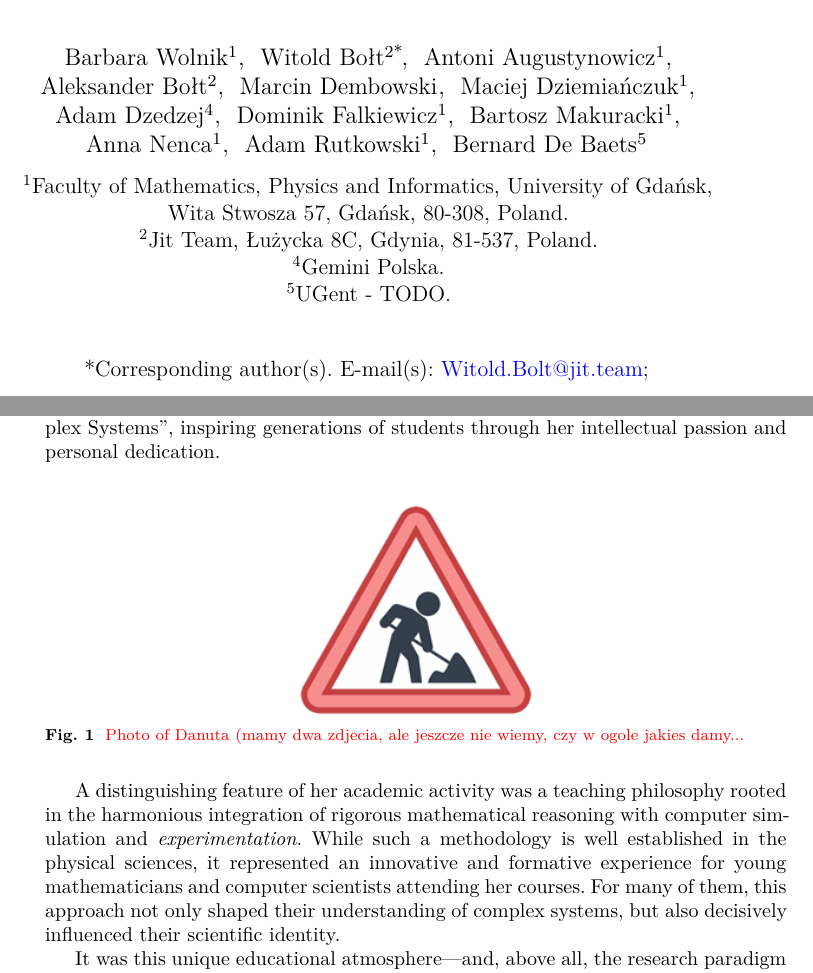
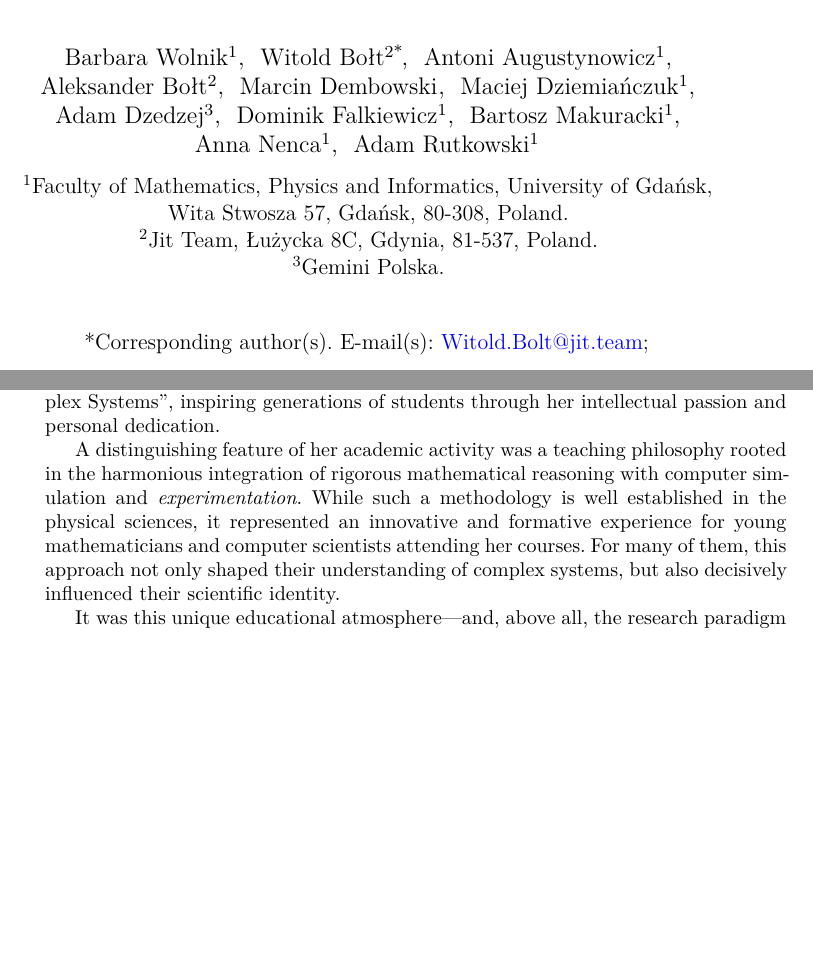
Before and after one commit to houp/danuta-paper, a LaTeX paper (article.tex): two parts of pages 1 and 2 of 15, joined at a grey line, cut so that both start at the same text, the shorter picture padded with empty space. Compiled offline with XeLaTeX.

Commit message:
New edits

```diff
--- a/article.tex
+++ b/article.tex
@@ -31,19 +31,17 @@
 \author[2]{\fnm{Aleksander} \sur{Bołt}}%\,\orcidlink{0000-0002-4888-2722}
 \author[]{\fnm{Marcin} \sur{Dembowski}}%\,\orcidlink{0000-0002-5824-9779}
 \author[1]{\fnm{Maciej} \sur{Dziemiańczuk}}%\,\orcidlink{0000-0002-0553-7750}
-\author[4]{\fnm{Adam} \sur{Dzedzej}}%\,\orcidlink{0000-0002-1974-7927}
+\author[3]{\fnm{Adam} \sur{Dzedzej}}%\,\orcidlink{0000-0002-1974-7927}
 \author[1]{\fnm{Dominik} \sur{Falkiewicz}}%\,\orcidlink{0000-0001-7755-7745}
 \author[1]{\fnm{Bartosz} \sur{Makuracki}}%\,\orcidlink{0000-0003-1102-6321}
 \author[1]{\fnm{Anna} \sur{Nenca}}%\,\orcidlink{0000-0003-2746-1061}
 \author[1]{\fnm{Adam} \sur{Rutkowski}}%\,\orcidlink{0000-0002-8393-8170}
-\author[5]{\fnm{Bernard} \sur{De Baets}}
-
+%\author[4]{\fnm{Bernard} \sur{De Baets}}%,\orcidlink{0000-0002-3876-620X}
 
 \affil[1]{\orgdiv{Faculty of Mathematics, Physics and Informatics}, \orgname{University of Gdańsk}, \orgaddress{\street{Wita Stwosza 57}, \city{Gdańsk}, \postcode{80-308}, \country{Poland}}}
 \affil[2]{\orgname{Jit Team}, \orgaddress{\street{Łużycka 8C}, \city{Gdynia}, \postcode{81-537}, \country{Poland}}}
-%\affil[3]{\orgname{Xebia Poland}}
-\affil[4]{\orgname{Gemini Polska}}
-\affil[5]{\orgname{UGent - TODO}}
+\affil[3]{\orgname{Gemini Polska}}
+%\affil[4]{\orgdiv{KERMIT, Department of Data Analysis and Mathematical Modelling}, \orgname{Ghent University}, \orgaddress{\street{Coupure Links 653}, \city{Ghent}, \postcode{9000}, \country{Belgium}}}
 
 \abstract{The Gdańsk School of Cellular Automata (GSCA) has, over the last decade, developed a coherent program that bridges theory with exploratory computation. We review results on (i) identifying cellular automata from partial, noisy observations, (ii) affine continuous cellular automata (ACCAs) and their links to stochastic and deterministic rules, (iii) relaxed density classification using ACCAs, (iv) parity classification bounds and constructive single-rule solutions, and (v) number-conserving and state-conserving cellular automata across uniform, non-uniform, and non-square grids, including split-and-perturb decompositions, graph-based enumerations, reversible subclasses, and traffic-like particle-flow rules. The survey is written in the spirit of prof.\,Danuta Makowiec’s emphasis on combining rigorous analysis with computational experimentation, and aims to serve both as a guide for newcomers and as a blueprint for future collaborative work.}
 
@@ -55,12 +53,6 @@
 The scientific contributions of prof.\, Danuta Makowiec to the theory and applications of Cellular Automata (CAs) are widely recognized through her numerous research projects, publications, and conference contributions.
 Beyond her outstanding academic achievements, prof.\, Makowiec was also an exceptional teacher and mentor, deeply respected by her students and collaborators alike.
 She delivered lectures and conducted computer laboratories within courses on ``Cellular Automata'' and ``Complex Systems'', inspiring generations of students through her intellectual passion and personal dedication.
-\begin{figure}[!ht]
-\centering
-\includegraphics[height=0.3\textwidth]{underconstruction.png}
-\caption{{\color{red}Photo of Danuta (mamy dwa zdjecia, ale jeszcze nie wiemy, czy w ogole jakies damy...}}
-\label{fig:photo}
-\end{figure}
 
 A distinguishing feature of her academic activity was a teaching philosophy rooted in the harmonious integration of rigorous mathematical reasoning with computer simulation and \emph{experimentation}.
 While such a methodology is well established in the physical sciences, it represented an innovative and formative experience for young mathematicians and computer scientists attending her courses.
```
